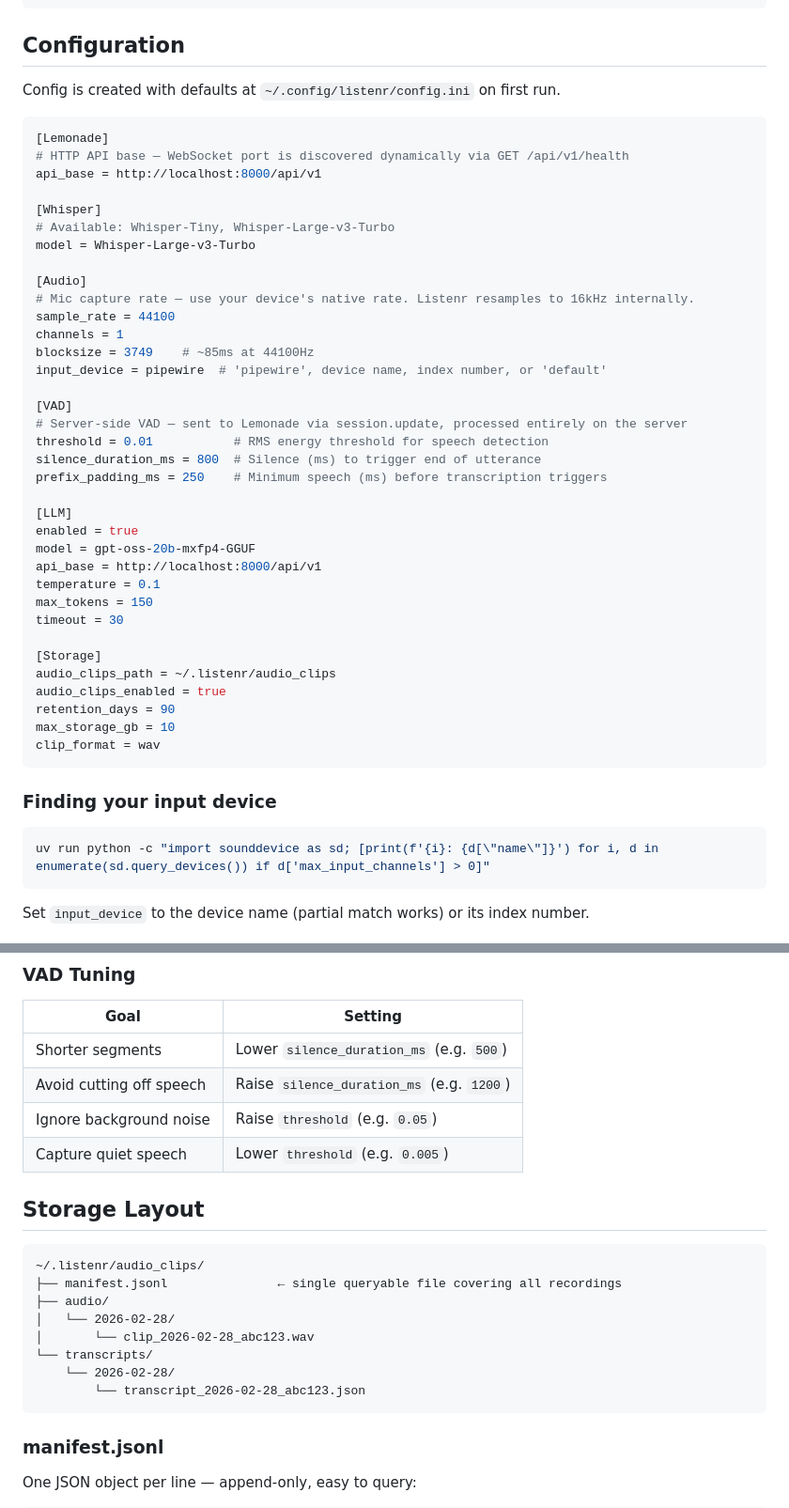
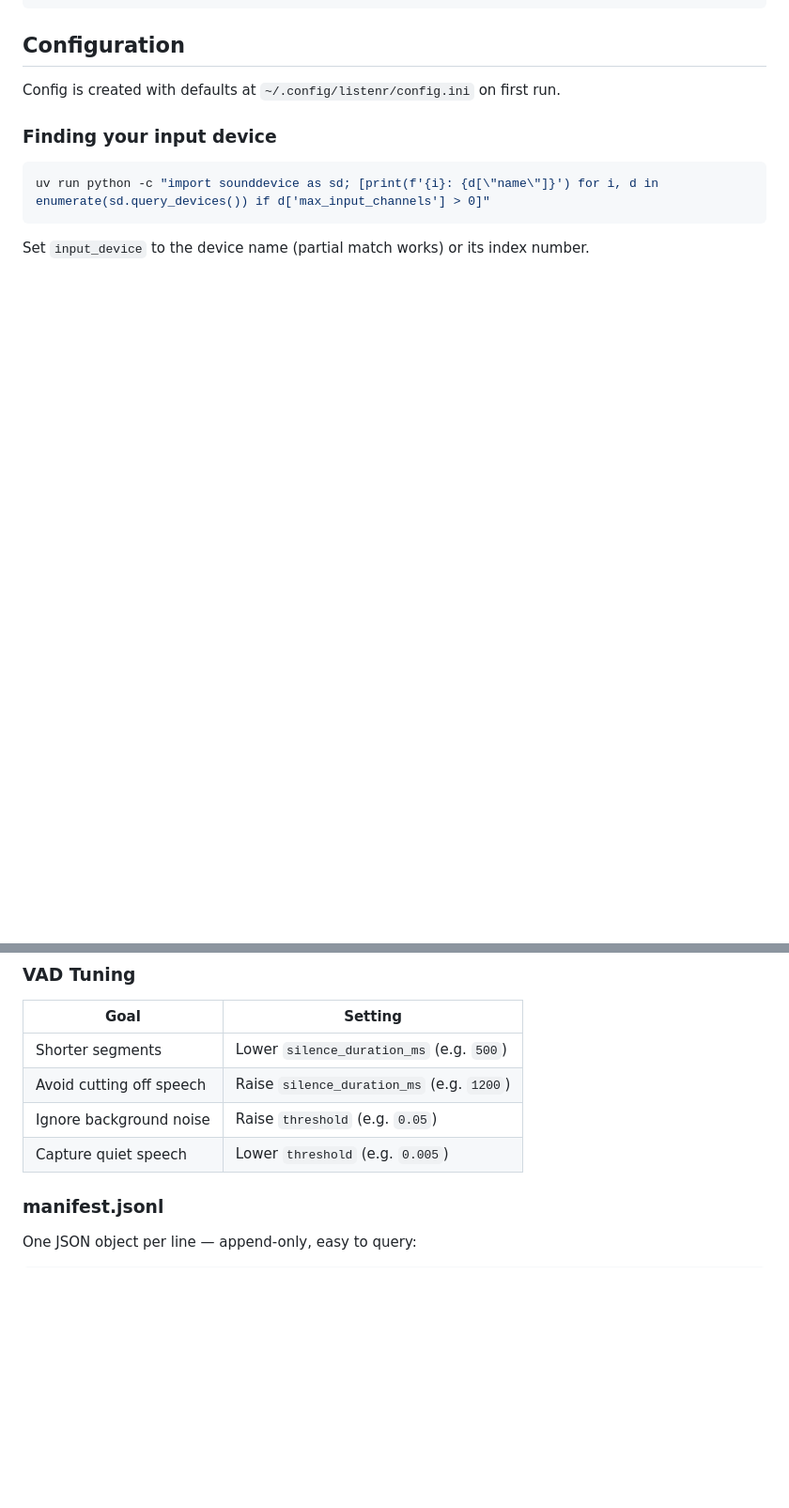
Before and after one commit to Rebreda/listenr, a Markdown page: README.md, 2 parts joined by grey strips. Shown at 94% size. Rendered like a GitHub page; blank space fills up the shorter version.

````diff
--- a/README.md
+++ b/README.md
@@ -126,43 +118,6 @@ uv run unified_asr.py --llm --audio path/to/audio.wav
 
 Config is created with defaults at `~/.config/listenr/config.ini` on first run.
 
-```ini
-[Lemonade]
-# HTTP API base — WebSocket port is discovered dynamically via GET /api/v1/health
-api_base = http://localhost:8000/api/v1
-
-[Whisper]
-# Available: Whisper-Tiny, Whisper-Large-v3-Turbo
-model = Whisper-Large-v3-Turbo
-
-[Audio]
-# Mic capture rate — use your device's native rate. Listenr resamples to 16kHz internally.
-sample_rate = 44100
-channels = 1
-blocksize = 3749    # ~85ms at 44100Hz
-input_device = pipewire  # 'pipewire', device name, index number, or 'default'
-
-[VAD]
-# Server-side VAD — sent to Lemonade via session.update, processed entirely on the server
-threshold = 0.01           # RMS energy threshold for speech detection
-silence_duration_ms = 800  # Silence (ms) to trigger end of utterance
-prefix_padding_ms = 250    # Minimum speech (ms) before transcription triggers
-
-[LLM]
-enabled = true
-model = gpt-oss-20b-mxfp4-GGUF
-api_base = http://localhost:8000/api/v1
-temperature = 0.1
-max_tokens = 150
-timeout = 30
-
-[Storage]
-audio_clips_path = ~/.listenr/audio_clips
-audio_clips_enabled = true
-retention_days = 90
-max_storage_gb = 10
-clip_format = wav
-```
 
 ### Finding your input device
 
@@ -181,18 +136,6 @@ Set `input_device` to the device name (partial match works) or its index number.
 | Ignore background noise | Raise `threshold` (e.g. `0.05`) |
 | Capture quiet speech | Lower `threshold` (e.g. `0.005`) |
 
-## Storage Layout
-
-```
-~/.listenr/audio_clips/
-├── manifest.jsonl               ← single queryable file covering all recordings
-├── audio/
-│   └── 2026-02-28/
-│       └── clip_2026-02-28_abc123.wav
-└── transcripts/
-    └── 2026-02-28/
-        └── transcript_2026-02-28_abc123.json
-```
 
 ### manifest.jsonl
 
````
Also changed, not shown: other parts of README.md (+2 -10 lines).
